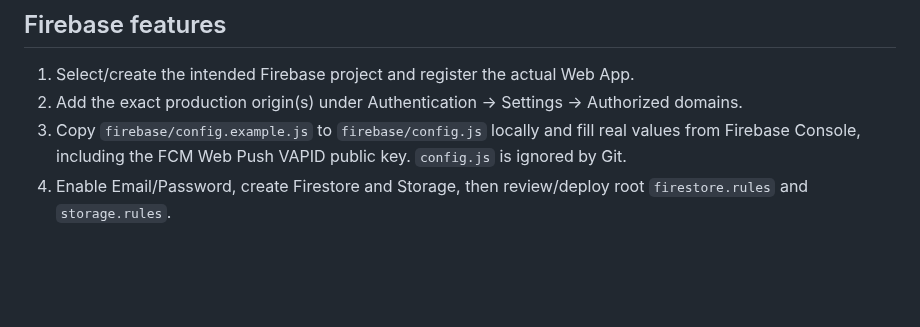
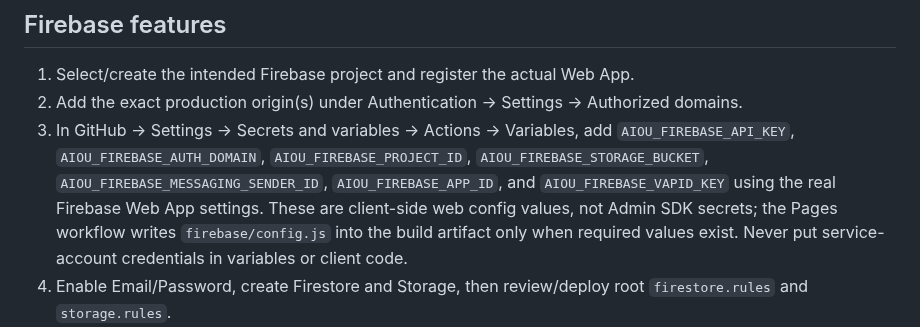
Before and after one commit to nationalistacademy/AIOUN-Coaching, a Markdown page: docs/BLOGGER-PWA-CLOUDFLARE-FIREBASE.md, the part around the change. Drawn GitHub-style; blank space fills up the shorter version.

Commit message:
Document safe Firebase config injection for GitHub Pages

```diff
--- a/docs/BLOGGER-PWA-CLOUDFLARE-FIREBASE.md
+++ b/docs/BLOGGER-PWA-CLOUDFLARE-FIREBASE.md
@@ -14,7 +14,7 @@
 ## Firebase features
 1. Select/create the intended Firebase project and register the actual Web App.
 2. Add the exact production origin(s) under Authentication → Settings → Authorized domains.
-3. Copy `firebase/config.example.js` to `firebase/config.js` locally and fill real values from Firebase Console, including the FCM Web Push VAPID public key. `config.js` is ignored by Git.
+3. In GitHub → Settings → Secrets and variables → Actions → Variables, add `AIOU_FIREBASE_API_KEY`, `AIOU_FIREBASE_AUTH_DOMAIN`, `AIOU_FIREBASE_PROJECT_ID`, `AIOU_FIREBASE_STORAGE_BUCKET`, `AIOU_FIREBASE_MESSAGING_SENDER_ID`, `AIOU_FIREBASE_APP_ID`, and `AIOU_FIREBASE_VAPID_KEY` using the real Firebase Web App settings. These are client-side web config values, not Admin SDK secrets; the Pages workflow writes `firebase/config.js` into the build artifact only when required values exist. Never put service-account credentials in variables or client code.
 4. Enable Email/Password, create Firestore and Storage, then review/deploy root `firestore.rules` and `storage.rules`.
 5. Visit `/firebase/` on the deployed companion app to test account creation, sign-in, password reset, private file upload and push-token registration.
 6. Test with two users in a non-production project before real users.
```
